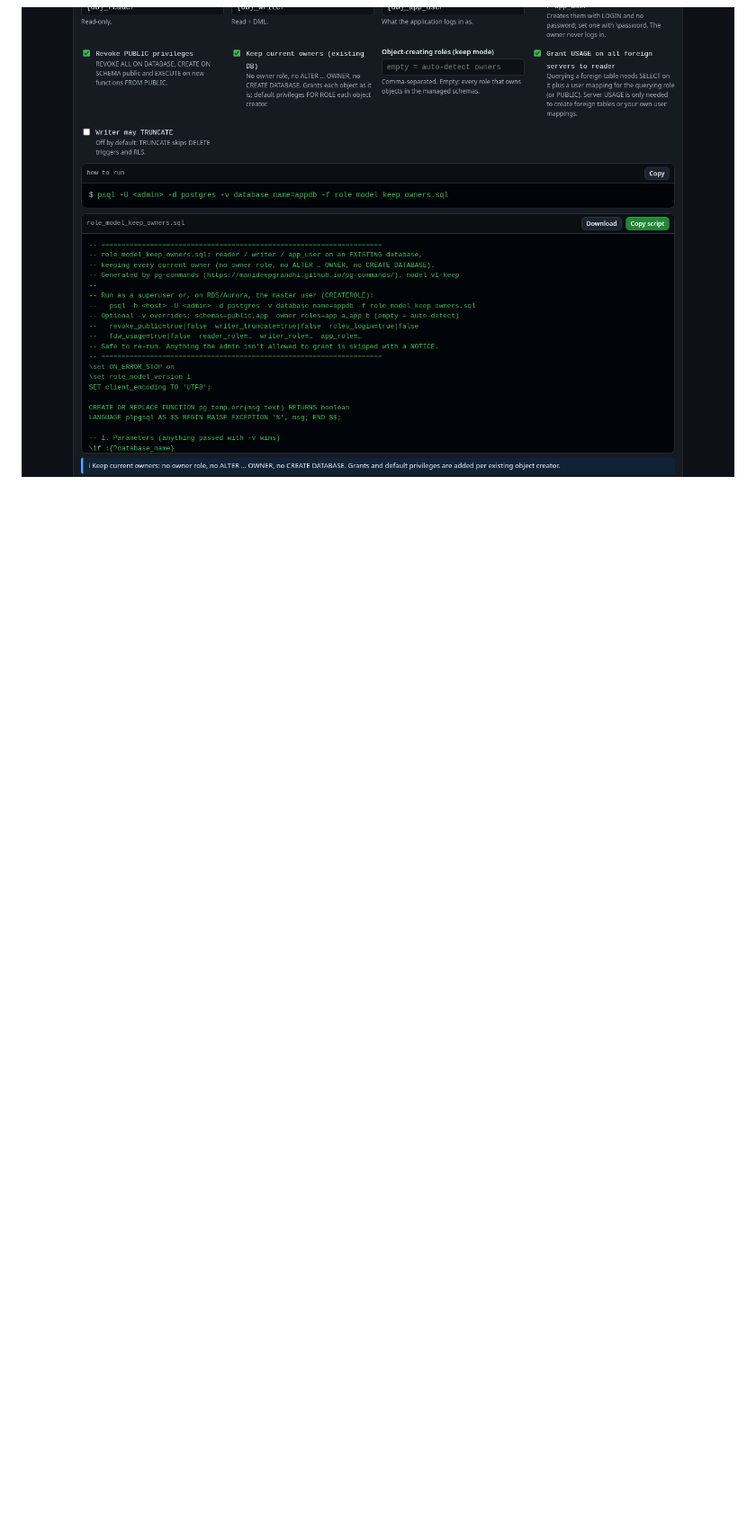
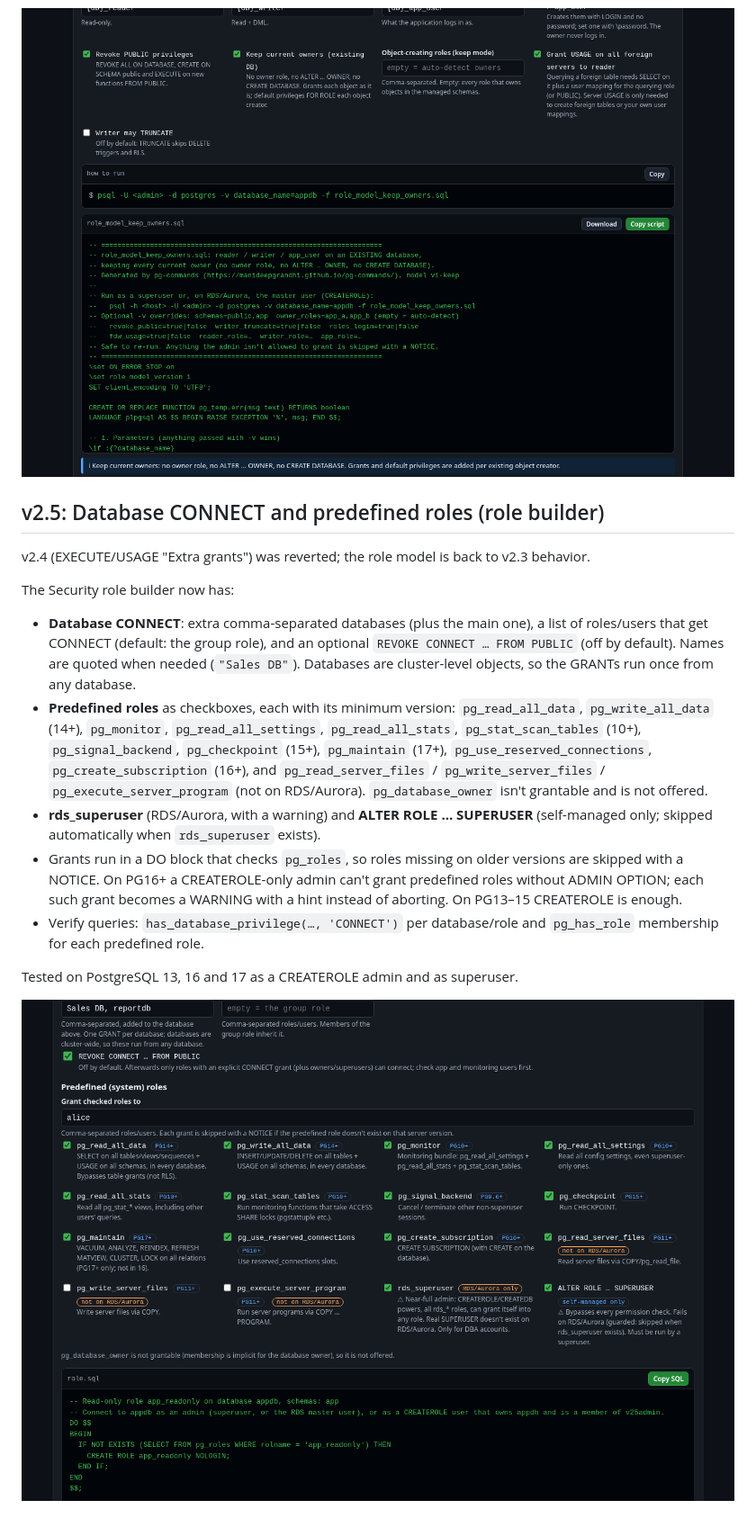
Before and after one commit to manideepgrandhi/pg-commands, a Markdown page: README.md, the part around the change. Shown at 90% size. Rendered like a GitHub page; pictures changed too: screenshots/desktop-role-builder-v25.png (added); blank space fills up the shorter version.

Commit message:
v2.5: role builder database CONNECT (multi-db, REVOKE FROM PUBLIC option) + predefined/system role checkboxes (version-guarded), rds_superuser/SUPERUSER options, verify queries

```diff
--- a/README.md
+++ b/README.md
@@ -58,3 +58,19 @@ Turn on **Keep current owners** in the Database role model panel to add reader /
 - safe to re-run; the verification step shows owners (unchanged), effective privileges and default ACLs per owner
 
 ![Keep current owners](screenshots/desktop-role-model-keep.png)
+
+## v2.5: Database CONNECT and predefined roles (role builder)
+
+v2.4 (EXECUTE/USAGE "Extra grants") was reverted; the role model is back to v2.3 behavior.
+
+The Security role builder now has:
+
+- **Database CONNECT**: extra comma-separated databases (plus the main one), a list of roles/users that get CONNECT (default: the group role), and an optional `REVOKE CONNECT … FROM PUBLIC` (off by default). Names are quoted when needed (`"Sales DB"`). Databases are cluster-level objects, so the GRANTs run once from any database.
+- **Predefined roles** as checkboxes, each with its minimum version: `pg_read_all_data`, `pg_write_all_data` (14+), `pg_monitor`, `pg_read_all_settings`, `pg_read_all_stats`, `pg_stat_scan_tables` (10+), `pg_signal_backend`, `pg_checkpoint` (15+), `pg_maintain` (17+), `pg_use_reserved_connections`, `pg_create_subscription` (16+), and `pg_read_server_files` / `pg_write_server_files` / `pg_execute_server_program` (not on RDS/Aurora). `pg_database_owner` isn't grantable and is not offered.
+- **rds_superuser** (RDS/Aurora, with a warning) and **ALTER ROLE … SUPERUSER** (self-managed only; skipped automatically when `rds_superuser` exists).
+- Grants run in a DO block that checks `pg_roles`, so roles missing on older versions are skipped with a NOTICE. On PG16+ a CREATEROLE-only admin can't grant predefined roles without ADMIN OPTION; each such grant becomes a WARNING with a hint instead of aborting. On PG13–15 CREATEROLE is enough.
+- Verify queries: `has_database_privilege(…, 'CONNECT')` per database/role and `pg_has_role` membership for each predefined role.
+
+Tested on PostgreSQL 13, 16 and 17 as a CREATEROLE admin and as superuser.
+
+![Role builder v2.5](screenshots/desktop-role-builder-v25.png)
```
Also changed, not shown: 1 other file.
